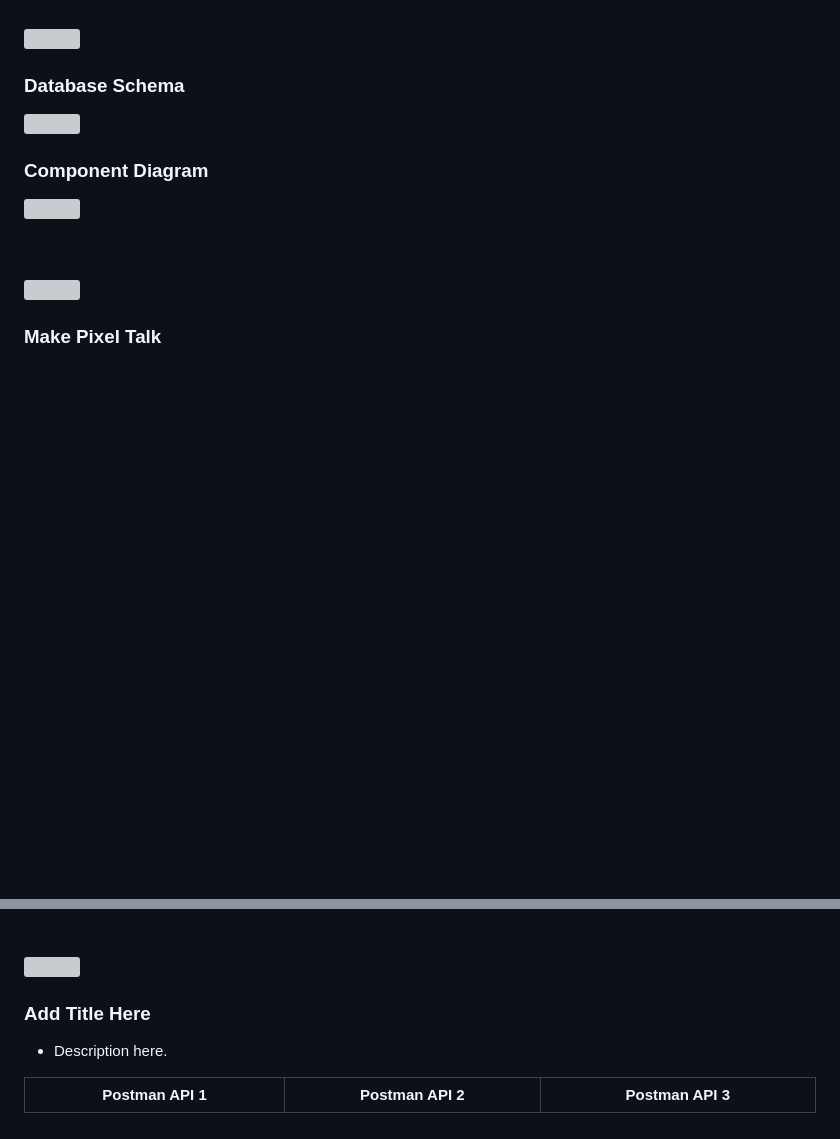
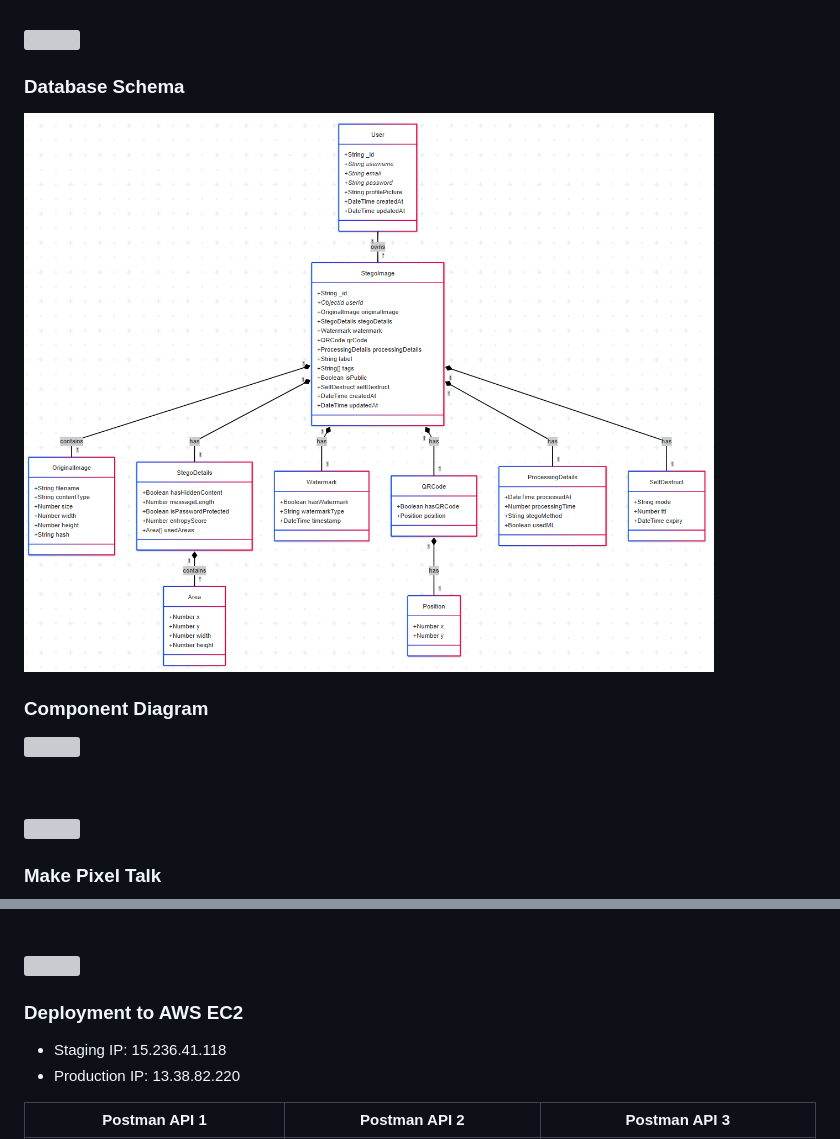
Before and after one commit to Malak-Atieh/SilentPixel, a Markdown page: README.md, 2 parts joined by grey strips. Drawn GitHub-style; pictures changed too: readme/databaseDiagram.png (added); blank space fills up the shorter version; grey boxes are pictures that could not be loaded.

Commit message:
edited database diagram

```diff
--- a/README.md
+++ b/README.md
@@ -14,7 +14,7 @@
 
 ### Database Schema
 
-<img src="./readme/diagram.svg"/>
+<img src="./readme/databaseDiagram.png"/>
 
 ### Component Diagram
 
@@ -66,9 +66,10 @@
 <!-- Deployment -->
 <img src="./readme/title7.svg"/>
 
-### Add Title Here
+### Deployment to AWS EC2
 
-- Description here.
+- Staging IP: 15.236.41.118
+- Production IP: 13.38.82.220
 
 
 | Postman API 1                           | Postman API 2                         | Postman API 3                        |
```
Also changed, not shown: 2 other files.
